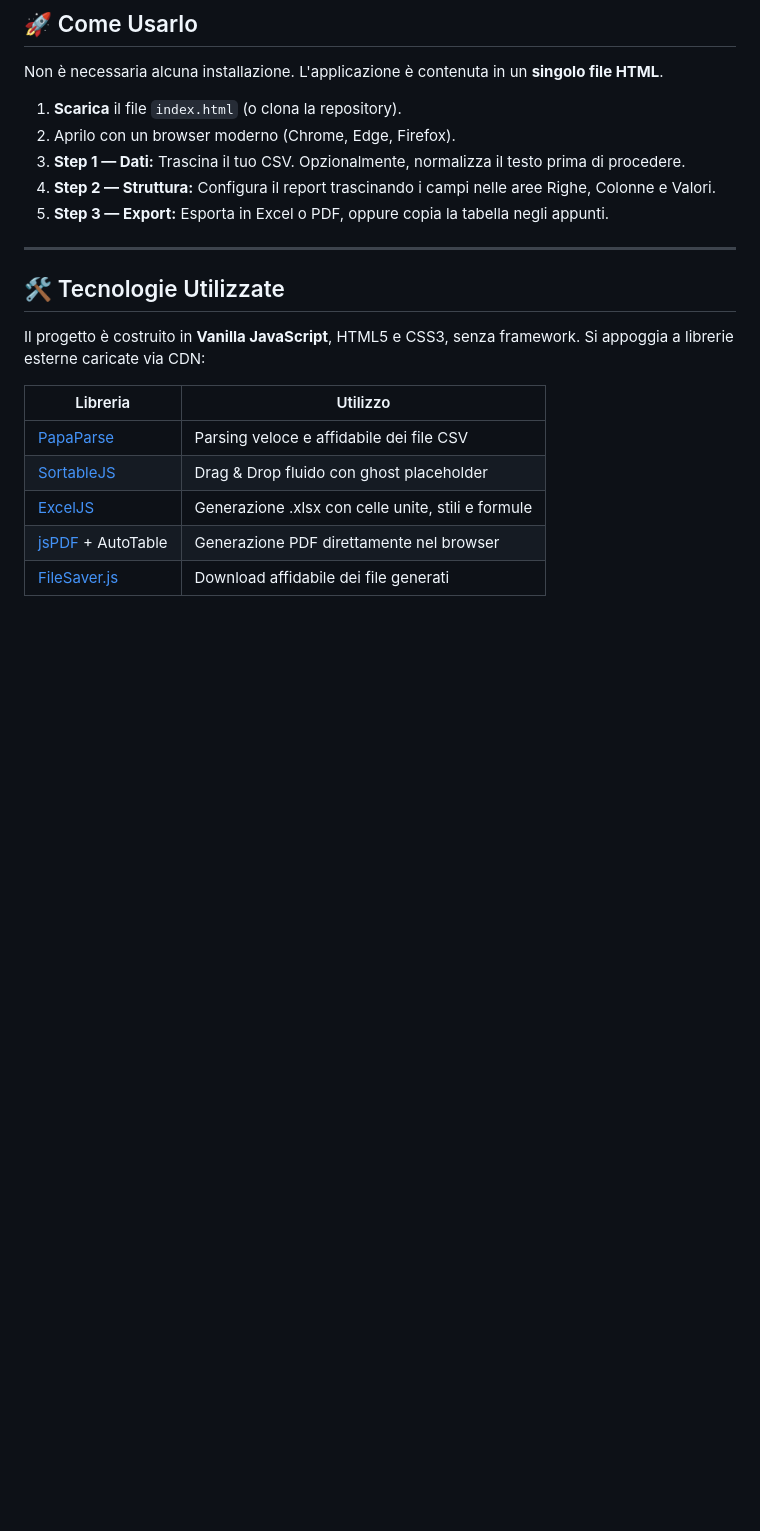
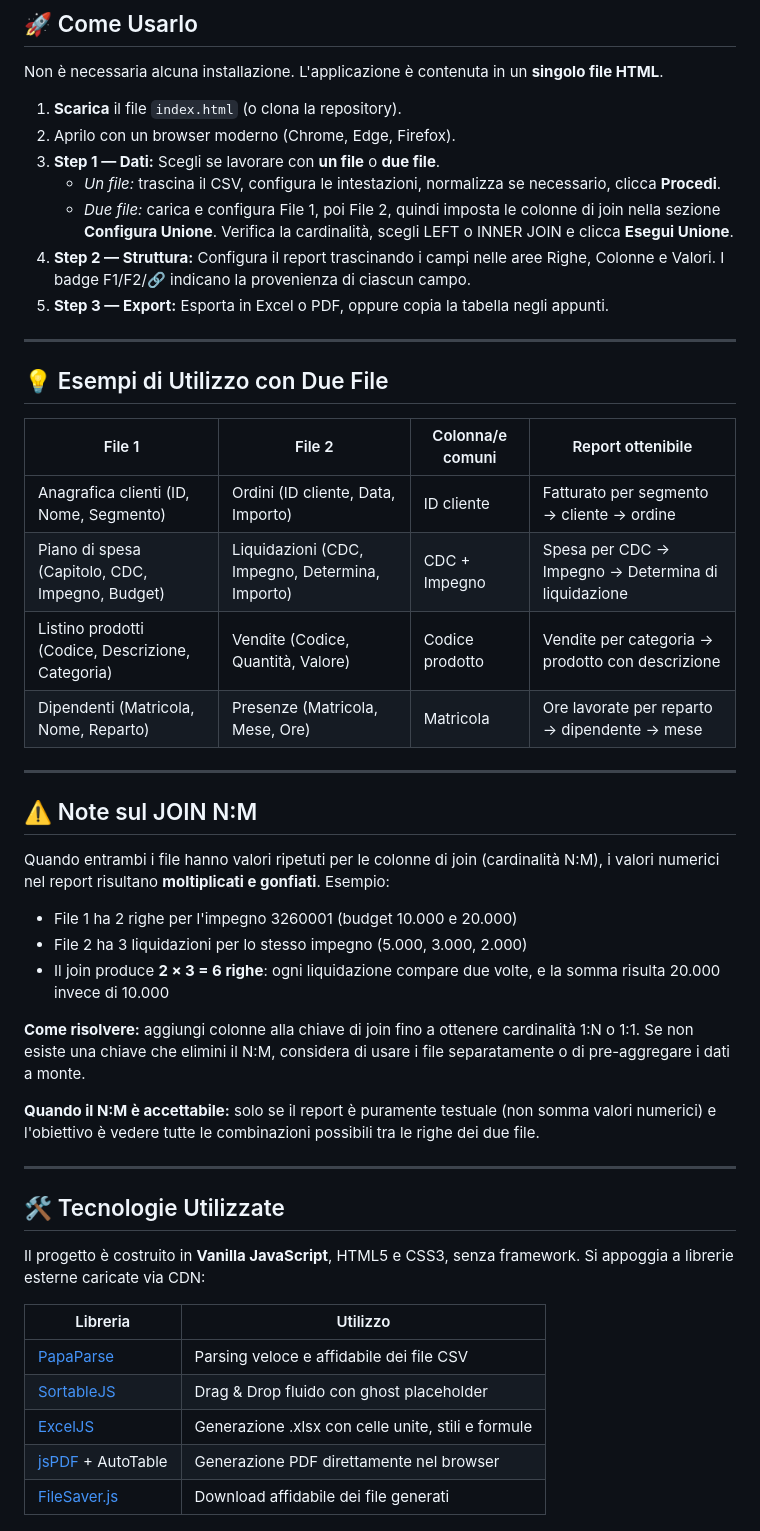
Before and after one commit to Lucab73/Report-gerarchici, a Markdown page: README.md, the part around one of its changes. GitHub-like rendering; blank space fills up the shorter version.

```diff
--- a/README.md
+++ b/README.md
@@ -93,9 +113,36 @@ Non è necessaria alcuna installazione. L'applicazione è contenuta in un **sing
 
 1. **Scarica** il file `index.html` (o clona la repository).
 2. Aprilo con un browser moderno (Chrome, Edge, Firefox).
-3. **Step 1 — Dati:** Trascina il tuo CSV. Opzionalmente, normalizza il testo prima di procedere.
-4. **Step 2 — Struttura:** Configura il report trascinando i campi nelle aree Righe, Colonne e Valori.
+3. **Step 1 — Dati:** Scegli se lavorare con **un file** o **due file**.
+   - *Un file:* trascina il CSV, configura le intestazioni, normalizza se necessario, clicca **Procedi**.
+   - *Due file:* carica e configura File 1, poi File 2, quindi imposta le colonne di join nella sezione **Configura Unione**. Verifica la cardinalità, scegli LEFT o INNER JOIN e clicca **Esegui Unione**.
+4. **Step 2 — Struttura:** Configura il report trascinando i campi nelle aree Righe, Colonne e Valori. I badge F1/F2/🔗 indicano la provenienza di ciascun campo.
 5. **Step 3 — Export:** Esporta in Excel o PDF, oppure copia la tabella negli appunti.
+
+---
+
+## 💡 Esempi di Utilizzo con Due File
+
+| File 1 | File 2 | Colonna/e comuni | Report ottenibile |
+|---|---|---|---|
+| Anagrafica clienti (ID, Nome, Segmento) | Ordini (ID cliente, Data, Importo) | ID cliente | Fatturato per segmento → cliente → ordine |
+| Piano di spesa (Capitolo, CDC, Impegno, Budget) | Liquidazioni (CDC, Impegno, Determina, Importo) | CDC + Impegno | Spesa per CDC → Impegno → Determina di liquidazione |
+| Listino prodotti (Codice, Descrizione, Categoria) | Vendite (Codice, Quantità, Valore) | Codice prodotto | Vendite per categoria → prodotto con descrizione |
+| Dipendenti (Matricola, Nome, Reparto) | Presenze (Matricola, Mese, Ore) | Matricola | Ore lavorate per reparto → dipendente → mese |
+
+---
+
+## ⚠️ Note sul JOIN N:M
+
+Quando entrambi i file hanno valori ripetuti per le colonne di join (cardinalità N:M), i valori numerici nel report risultano **moltiplicati e gonfiati**. Esempio:
+
+- File 1 ha 2 righe per l'impegno 3260001 (budget 10.000 e 20.000)
+- File 2 ha 3 liquidazioni per lo stesso impegno (5.000, 3.000, 2.000)
+- Il join produce **2 × 3 = 6 righe**: ogni liquidazione compare due volte, e la somma risulta 20.000 invece di 10.000
+
+**Come risolvere:** aggiungi colonne alla chiave di join fino a ottenere cardinalità 1:N o 1:1. Se non esiste una chiave che elimini il N:M, considera di usare i file separatamente o di pre-aggregare i dati a monte.
+
+**Quando il N:M è accettabile:** solo se il report è puramente testuale (non somma valori numerici) e l'obiettivo è vedere tutte le combinazioni possibili tra le righe dei due file.
 
 ---
 
```
Also changed, not shown: other parts of README.md (+46 -10 lines).
